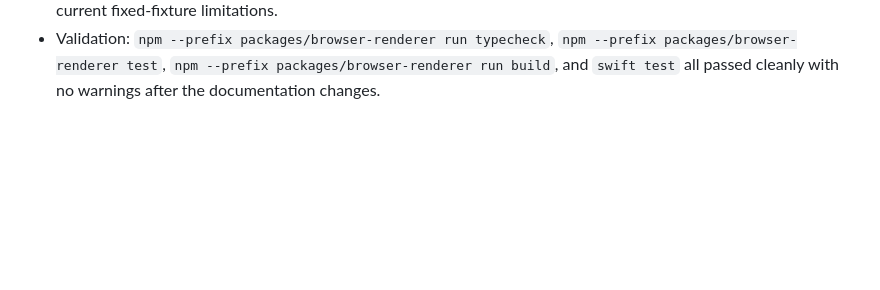
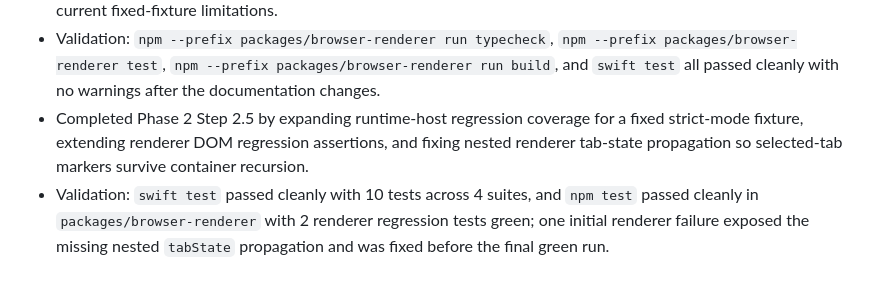
Before and after one commit to GeorgeQLe/iphone-emulator, a Markdown page: tasks/history.md, the part around the change. Drawn GitHub-style; blank space fills up the shorter version.

Commit message:
docs(tasks): record phase 2.5 completion

```diff
--- a/tasks/history.md
+++ b/tasks/history.md
@@ -39,3 +39,5 @@
 - Validation: `npm run typecheck --workspace @iphone-emulator/browser-renderer`, `npm test --workspace @iphone-emulator/browser-renderer`, `npm run build --workspace @iphone-emulator/browser-renderer`, `swift test`, and `swift build` all passed cleanly; one initial `typecheck` failure on missing Node/ESNext TypeScript config was fixed in-package before the final green run.
 - Completed Phase 2 Step 2.4 by updating the root README and strict-mode baseline example docs to describe the current semantic-tree-to-renderer fixture flow, the exact browser-renderer validation commands, and the current fixed-fixture limitations.
 - Validation: `npm --prefix packages/browser-renderer run typecheck`, `npm --prefix packages/browser-renderer test`, `npm --prefix packages/browser-renderer run build`, and `swift test` all passed cleanly with no warnings after the documentation changes.
+- Completed Phase 2 Step 2.5 by expanding runtime-host regression coverage for a fixed strict-mode fixture, extending renderer DOM regression assertions, and fixing nested renderer tab-state propagation so selected-tab markers survive container recursion.
+- Validation: `swift test` passed cleanly with 10 tests across 4 suites, and `npm test` passed cleanly in `packages/browser-renderer` with 2 renderer regression tests green; one initial renderer failure exposed the missing nested `tabState` propagation and was fixed before the final green run.
```
Also changed, not shown: tasks/todo.md (+2 -1 lines).
